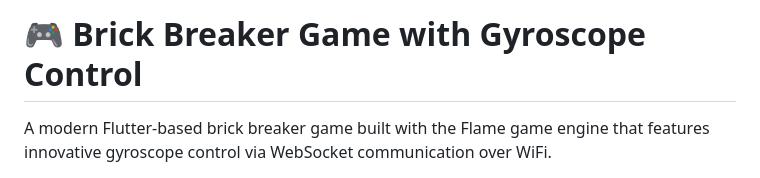
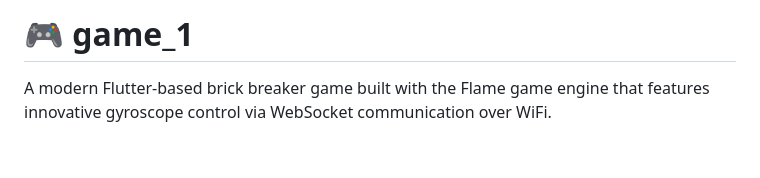
Before and after one commit to vishwatejaaverager/game_1, a Markdown page: README.md, the part around the change. Rendered like a GitHub page; blank space fills up the shorter version.

```diff
--- a/README.md
+++ b/README.md
@@ -1,4 +1,4 @@
-# 🎮 Brick Breaker Game with Gyroscope Control
+# 🎮 game_1
 
 A modern Flutter-based brick breaker game built with the Flame game engine that features innovative gyroscope control via WebSocket communication over WiFi.
 
```
